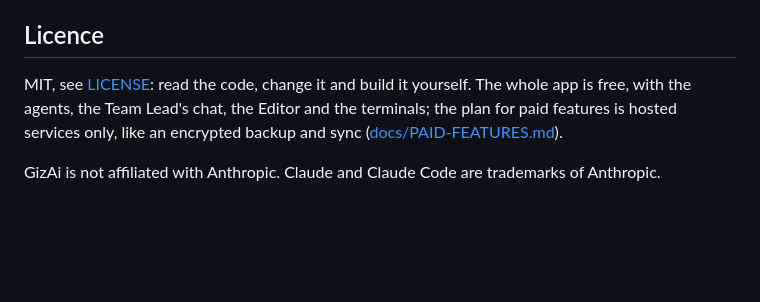
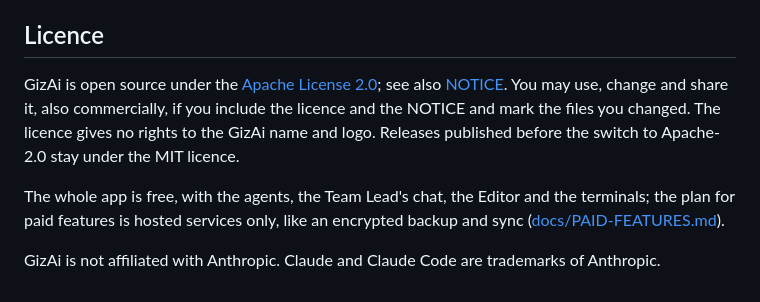
Before and after one commit to Yotech-AI/gizai, a Markdown page: README.md, the part around the change. Rendered like a GitHub page; blank space fills up the shorter version.

Commit message:
README: the Licence section for Apache-2.0, with the NOTICE, the GizAi name and logo, and MIT for earlier releases (GA-153)
It keeps the rest: the whole app is free, the plan for paid features, and that GizAi is not affiliated with Anthropic.

Co-Authored-By: Claude Opus 5.5 <noreply@anthropic.com>

```diff
--- a/README.md
+++ b/README.md
@@ -89,6 +89,8 @@ On every pull request and every push to `main`, CI (`.github/workflows/ci.yml`)
 
 ## Licence
 
-MIT, see [LICENSE](LICENSE): read the code, change it and build it yourself. The whole app is free, with the agents, the Team Lead's chat, the Editor and the terminals; the plan for paid features is hosted services only, like an encrypted backup and sync ([docs/PAID-FEATURES.md](docs/PAID-FEATURES.md)).
+GizAi is open source under the [Apache License 2.0](LICENSE); see also [NOTICE](NOTICE). You may use, change and share it, also commercially, if you include the licence and the NOTICE and mark the files you changed. The licence gives no rights to the GizAi name and logo. Releases published before the switch to Apache-2.0 stay under the MIT licence.
+
+The whole app is free, with the agents, the Team Lead's chat, the Editor and the terminals; the plan for paid features is hosted services only, like an encrypted backup and sync ([docs/PAID-FEATURES.md](docs/PAID-FEATURES.md)).
 
 GizAi is not affiliated with Anthropic. Claude and Claude Code are trademarks of Anthropic.
```
